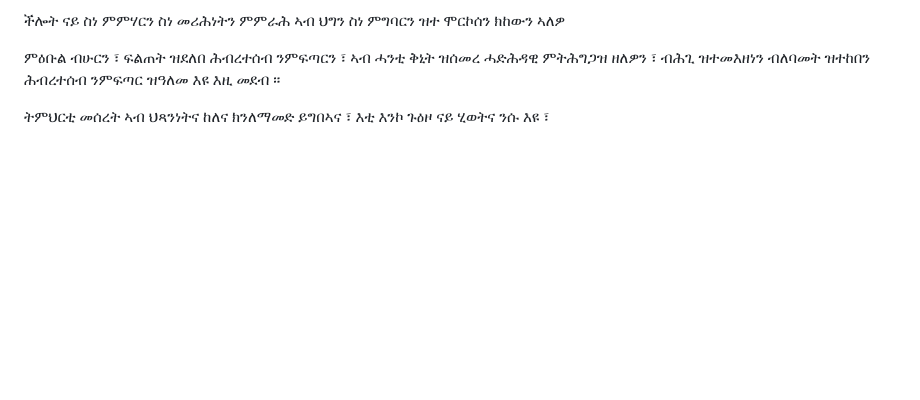
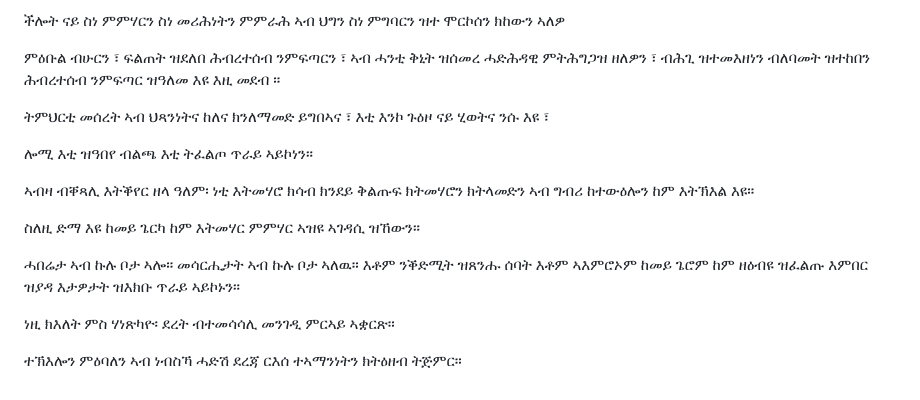
Before and after one commit to N-sources/www.nobleslions.com, a Markdown page: README.md, the part around the change. Drawn GitHub-style; blank space fills up the shorter version.

Commit message:
Add learning and self-growth content in Tigrinya to README.md
Agent-Logs-Url: https://github.com/N-sources/www.nobleslions.com/sessions/6a7512e7-96b6-4911-8684-286460cb1173

Co-authored-by: N-sources <198253472+N-sources@users.noreply.github.com>

```diff
--- a/README.md
+++ b/README.md
@@ -480,3 +480,18 @@ we need to developing our society & country ,  we soulde have beening developing
 
 
 ትምህርቲ  መሰረት  ኣብ ህጻንነትና  ከለና   ክንለማመድ ይግበኣና  ፣ እቲ  እንኮ   ጉዕዞ  ናይ ሂወትና   ንሱ  እዩ  ፣
+
+
+ሎሚ እቲ ዝዓበየ ብልጫ እቲ ትፈልጦ ጥራይ ኣይኮነን።
+
+ኣብዛ ብቐጻሊ እትቕየር ዘላ ዓለም፡ ነቲ እትመሃሮ ክሳብ ክንደይ ቅልጡፍ ክትመሃሮን ክትላመድን ኣብ ግብሪ ከተውዕሎን ከም እትኽእል እዩ።
+
+ስለዚ ድማ እዩ ከመይ ጌርካ ከም እትመሃር ምምሃር ኣዝዩ ኣገዳሲ ዝኸውን።
+
+ሓበሬታ ኣብ ኩሉ ቦታ ኣሎ።
+መሳርሒታት ኣብ ኩሉ ቦታ ኣለዉ።
+እቶም ንቕድሚት ዝጸንሑ ሰባት እቶም ኣእምሮኦም ከመይ ጌሮም ከም ዘዕብዩ ዝፈልጡ እምበር ዝያዳ እታዎታት ዝእክቡ ጥራይ ኣይኮኑን።
+
+ነዚ ክእለት ምስ ሃነጽካዮ፡ ደረት ብተመሳሳሊ መንገዲ ምርኣይ ኣቋርጽ።
+
+ተኽእሎን ምዕባለን ኣብ ነብስኻ ሓድሽ ደረጃ ርእሰ ተኣማንነትን ክትዕዘብ ትጅምር።
```
